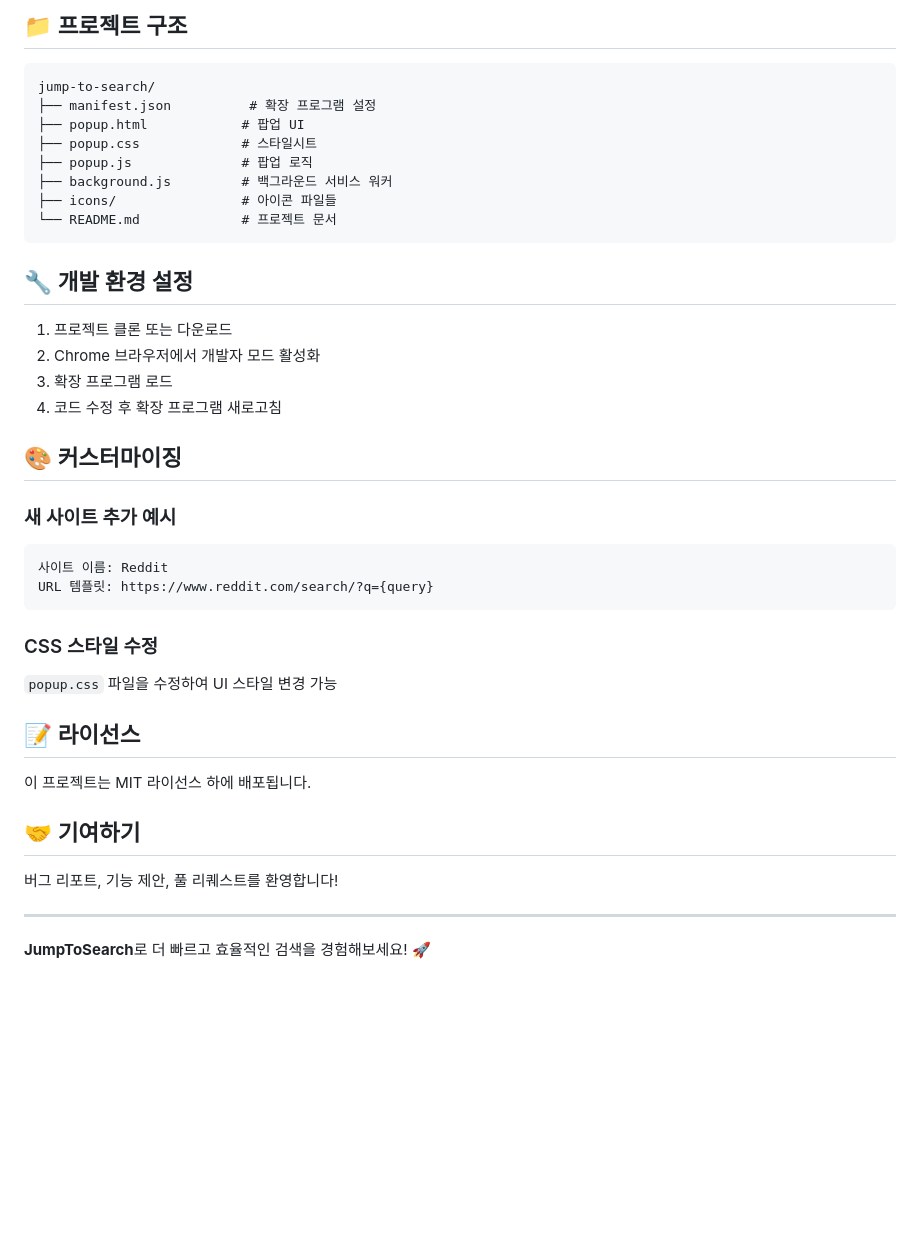
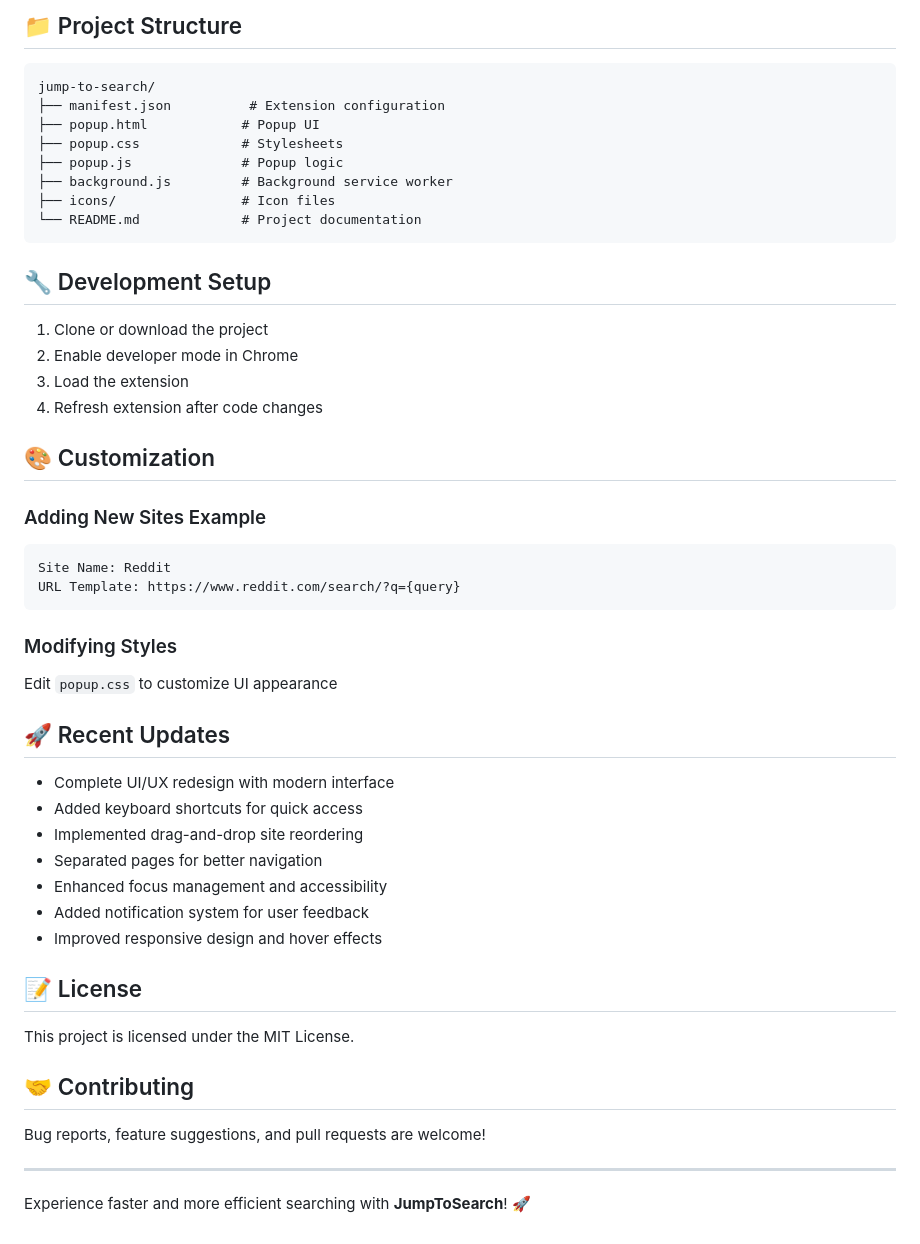
Before and after one commit to junseok44/jump_to_search, a Markdown page: README.md, the part around the change printed below. Drawn GitHub-style; blank space fills up the shorter version.

````diff
--- a/README.md
+++ b/README.md
@@ -76,45 +78,55 @@
 
-## 📁 프로젝트 구조
+## 📁 Project Structure
 
 ```
 jump-to-search/
-├── manifest.json          # 확장 프로그램 설정
-├── popup.html            # 팝업 UI
-├── popup.css             # 스타일시트
-├── popup.js              # 팝업 로직
-├── background.js         # 백그라운드 서비스 워커
-├── icons/                # 아이콘 파일들
-└── README.md             # 프로젝트 문서
+├── manifest.json          # Extension configuration
+├── popup.html            # Popup UI
+├── popup.css             # Stylesheets
+├── popup.js              # Popup logic
+├── background.js         # Background service worker
+├── icons/                # Icon files
+└── README.md             # Project documentation
 ```
 
-## 🔧 개발 환경 설정
+## 🔧 Development Setup
 
-1. 프로젝트 클론 또는 다운로드
-2. Chrome 브라우저에서 개발자 모드 활성화
-3. 확장 프로그램 로드
-4. 코드 수정 후 확장 프로그램 새로고침
+1. Clone or download the project
+2. Enable developer mode in Chrome
+3. Load the extension
+4. Refresh extension after code changes
 
-## 🎨 커스터마이징
+## 🎨 Customization
 
-### 새 사이트 추가 예시
+### Adding New Sites Example
 
 ```
-사이트 이름: Reddit
-URL 템플릿: https://www.reddit.com/search/?q={query}
+Site Name: Reddit
+URL Template: https://www.reddit.com/search/?q={query}
 ```
 
-### CSS 스타일 수정
+### Modifying Styles
 
-`popup.css` 파일을 수정하여 UI 스타일 변경 가능
+Edit `popup.css` to customize UI appearance
 
-## 📝 라이선스
+## 🚀 Recent Updates
 
-이 프로젝트는 MIT 라이선스 하에 배포됩니다.
+- Complete UI/UX redesign with modern interface
+- Added keyboard shortcuts for quick access
+- Implemented drag-and-drop site reordering
+- Separated pages for better navigation
+- Enhanced focus management and accessibility
+- Added notification system for user feedback
+- Improved responsive design and hover effects
 
-## 🤝 기여하기
+## 📝 License
 
-버그 리포트, 기능 제안, 풀 리퀘스트를 환영합니다!
+This project is licensed under the MIT License.
+
+## 🤝 Contributing
+
+Bug reports, feature suggestions, and pull requests are welcome!
 
 ---
 
-**JumpToSearch**로 더 빠르고 효율적인 검색을 경험해보세요! 🚀
+Experience faster and more efficient searching with **JumpToSearch**! 🚀
````
Also changed, not shown: other parts of README.md (+50 -48 lines).
